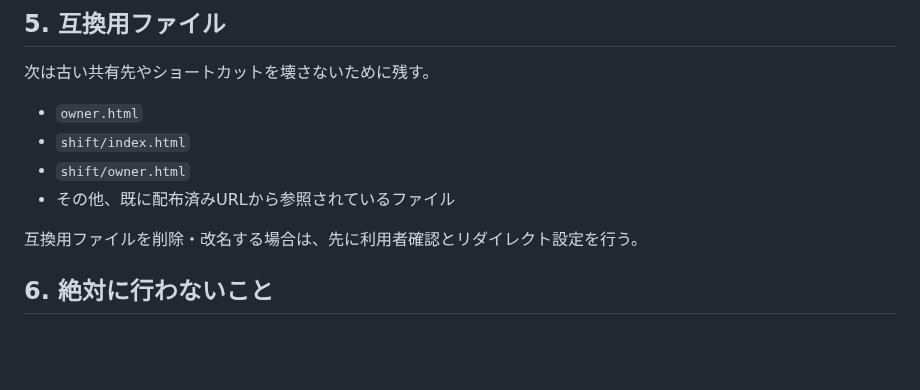
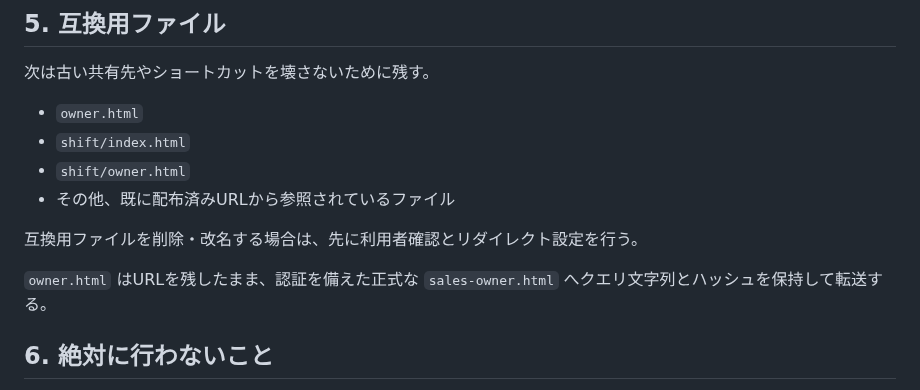
Before and after one commit to booandmoomoo1011-maker/zaiko-app, a Markdown page: OFFICIAL-STRUCTURE.md, the part around the change. GitHub-like rendering; blank space fills up the shorter version.

Commit message:
段階的認証の準備: OFFICIAL-STRUCTURE.md

```diff
--- a/OFFICIAL-STRUCTURE.md
+++ b/OFFICIAL-STRUCTURE.md
@@ -66,6 +66,8 @@
 
 互換用ファイルを削除・改名する場合は、先に利用者確認とリダイレクト設定を行う。
 
+`owner.html` はURLを残したまま、認証を備えた正式な `sales-owner.html` へクエリ文字列とハッシュを保持して転送する。
+
 ## 6. 絶対に行わないこと
 
 1. 異なる利用者向けアプリを一つの画面・一つのファイルへ統合しない。
```
